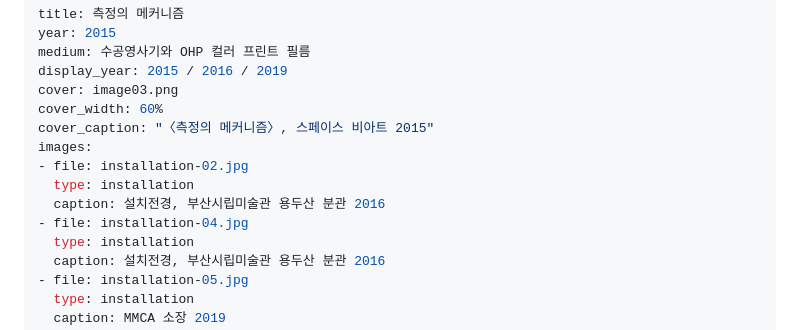
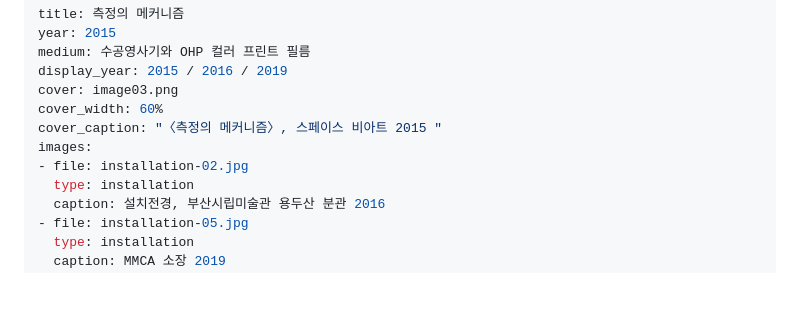
Before and after one commit to byunjaekyu/byunjaekyu.github.io, a Markdown page: works/2015-mechanism-of-measurement/info.md, the part around the change. GitHub-like rendering; blank space fills up the shorter version.

```diff
--- a/works/2015-mechanism-of-measurement/info.md
+++ b/works/2015-mechanism-of-measurement/info.md
@@ -5,12 +5,9 @@ medium: 수공영사기와 OHP 컬러 프린트 필름
 display_year: 2015 / 2016 / 2019
 cover: image03.png
 cover_width: 60%
-cover_caption: "〈측정의 메커니즘〉, 스페이스 비아트 2015"
+cover_caption: "〈측정의 메커니즘〉, 스페이스 비아트 2015 "
 images:
 - file: installation-02.jpg
-  type: installation
-  caption: 설치전경, 부산시립미술관 용두산 분관 2016
-- file: installation-04.jpg
   type: installation
   caption: 설치전경, 부산시립미술관 용두산 분관 2016
 - file: installation-05.jpg
```
